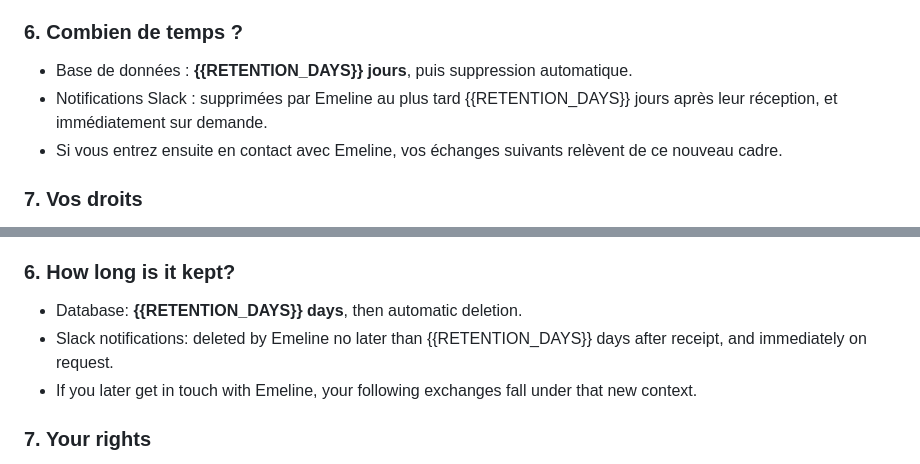
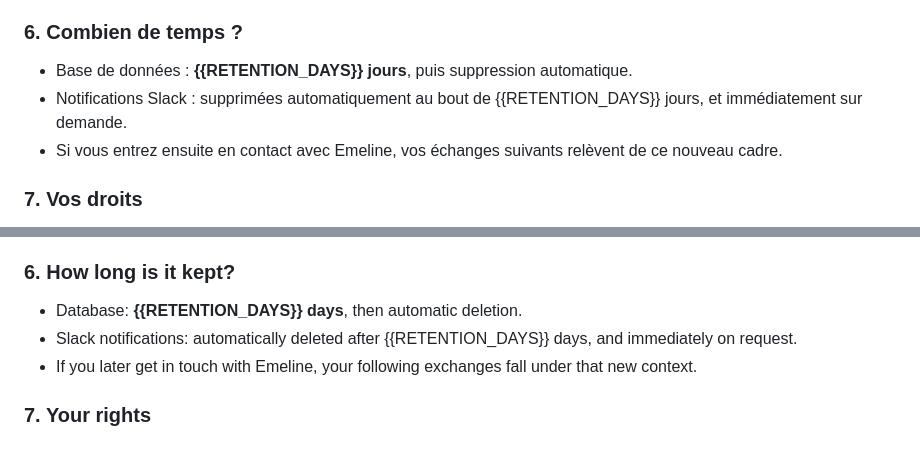
Before and after one commit to zitteem-maker/profile-agent, a Markdown page: content/politique-confidentialite.md, 2 parts joined by grey strips. Drawn GitHub-style.

Commit message:
Politique : notifications Slack supprimées automatiquement au bout de 90 jours
Co-Authored-By: Claude Opus 5.5 <noreply@anthropic.com>

```diff
--- a/content/politique-confidentialite.md
+++ b/content/politique-confidentialite.md
@@ -36,7 +36,7 @@ Votre **consentement**, donné en cochant la case du formulaire. Vous pouvez le
 
 ### 6. Combien de temps ?
 - Base de données : **{{RETENTION_DAYS}} jours**, puis suppression automatique.
-- Notifications Slack : supprimées par Emeline au plus tard {{RETENTION_DAYS}} jours après leur réception, et immédiatement sur demande.
+- Notifications Slack : supprimées automatiquement au bout de {{RETENTION_DAYS}} jours, et immédiatement sur demande.
 - Si vous entrez ensuite en contact avec Emeline, vos échanges suivants relèvent de ce nouveau cadre.
 
 ### 7. Vos droits
@@ -85,7 +85,7 @@ Your **consent**, given by ticking the form's checkbox. You can withdraw it at a
 
 ### 6. How long is it kept?
 - Database: **{{RETENTION_DAYS}} days**, then automatic deletion.
-- Slack notifications: deleted by Emeline no later than {{RETENTION_DAYS}} days after receipt, and immediately on request.
+- Slack notifications: automatically deleted after {{RETENTION_DAYS}} days, and immediately on request.
 - If you later get in touch with Emeline, your following exchanges fall under that new context.
 
 ### 7. Your rights
```
Also changed, not shown: public/construction.en.md (+1 -1 lines), public/construction.fr.md (+1 -1 lines).
